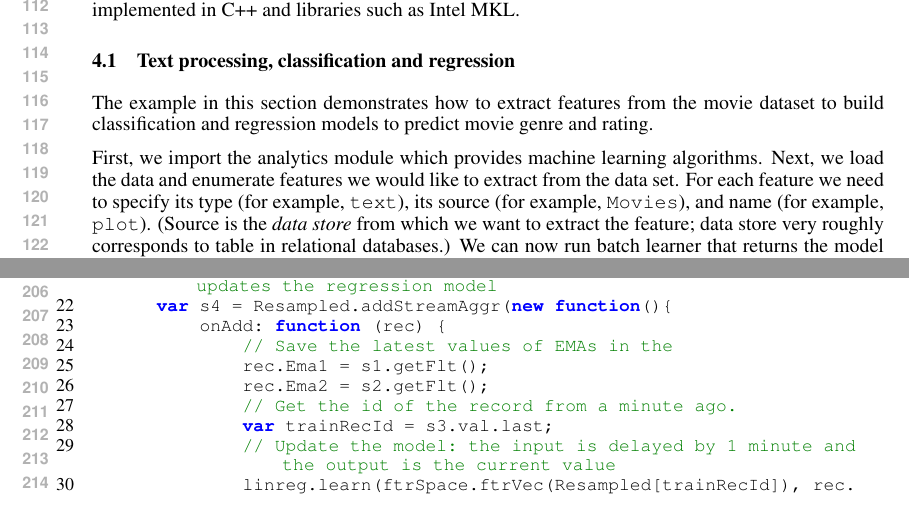
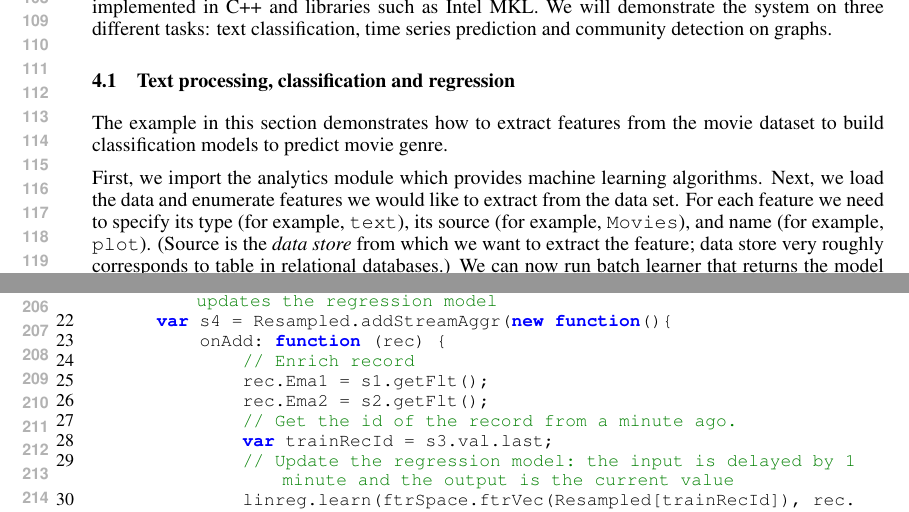
Before and after one commit to rupnikj/nipsQMiner, a LaTeX paper (qminer.tex): two parts of pages 3 and 4 of 6, joined at a grey line, cut so that both start at the same text. Compiled offline with pdfLaTeX.

```diff
--- a/qminer.tex
+++ b/qminer.tex
@@ -128,11 +128,11 @@
 
 \section{Examples}
 
-QMiner lets you get from data to working models exposed through web service API in less than an hour. Most applications can be scripted fully in the JavaScript layer, taking advantage of components implemented in C++ and libraries such as Intel MKL.
+QMiner lets you get from data to working models exposed through web service API in less than an hour. Most applications can be scripted fully in the JavaScript layer, taking advantage of components implemented in C++ and libraries such as Intel MKL. We will demonstrate the system on three different tasks: text classification, time series prediction and community detection on graphs.
 
 \subsection{Text processing, classification and regression}
 
-The example in this section demonstrates how to extract features from the movie dataset to build classification and regression models to predict movie genre and rating.
+The example in this section demonstrates how to extract features from the movie dataset to build classification models to predict movie genre.
 
 First, we import the analytics module which provides machine learning algorithms. Next, we load the data and enumerate features we would like to extract from the data set. For each feature we need to specify its type (for example, \texttt{text}), its source (for example, \texttt{Movies}), and name (for example, \texttt{plot}). (Source is the \emph{data store} from which we want to extract the feature; data store very roughly corresponds to table in relational databases.) We can now run batch learner that returns the model that tries to predict movie genres using the whole data set for training (in this case, the model is stored in the \texttt{genreModel} variable). Once we saved the model we can easily use it for prediction (for example, \texttt{var newGenre = genreModel.predict(newMovie);}).
 
@@ -201,12 +201,12 @@
       // We add the final stream aggregate that enriches the record and updates the regression model
       var s4 = Resampled.addStreamAggr(new function(){
           onAdd: function (rec) {
-              // Save the latest values of EMAs in the
+              // Enrich record
               rec.Ema1 = s1.getFlt();
               rec.Ema2 = s2.getFlt();
               // Get the id of the record from a minute ago.
               var trainRecId = s3.val.last;
-              // Update the model: the input is delayed by 1 minute and the output is the current value
+              // Update the regression model: the input is delayed by 1 minute and the output is the current value
               linreg.learn(ftrSpace.ftrVec(Resampled[trainRecId]), rec.Value);
           }
       });
```
Also changed, not shown: timeSeries2.PNG (added), qminer.tex (4 more changed lines), 1 other file.
